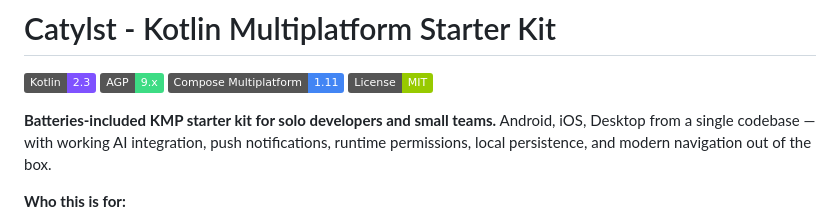
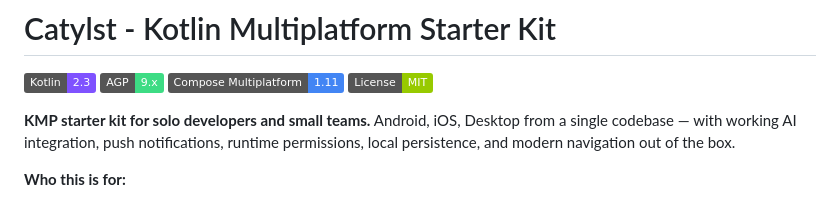
Before and after one commit to Rohit-554/Catylst, a Markdown page: README.md, the part around the change. Rendered like a GitHub page; badges without logos.

```diff
--- a/README.md
+++ b/README.md
@@ -5,7 +5,7 @@
 ![CMP](https://img.shields.io/badge/Compose%20Multiplatform-1.11-4285F4)
 ![License](https://img.shields.io/badge/License-MIT-green)
 
-**Batteries-included KMP starter kit for solo developers and small teams.** Android, iOS, Desktop from a single codebase — with working AI integration, push notifications, runtime permissions, local persistence, and modern navigation out of the box.
+**KMP starter kit for solo developers and small teams.** Android, iOS, Desktop from a single codebase — with working AI integration, push notifications, runtime permissions, local persistence, and modern navigation out of the box.
 
 **Who this is for:**
 - **Beginners** learning KMP who want a *working app* they can run, read, and modify — not an empty scaffold
```
